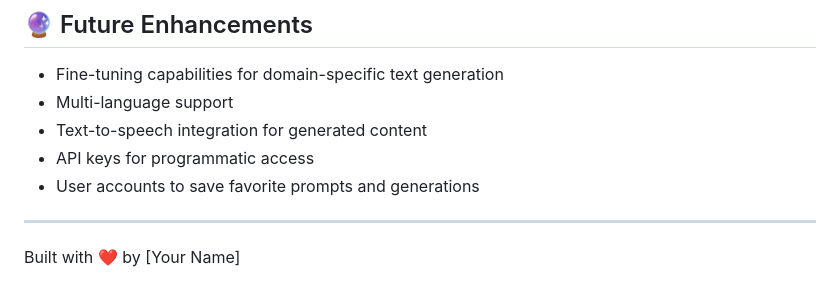
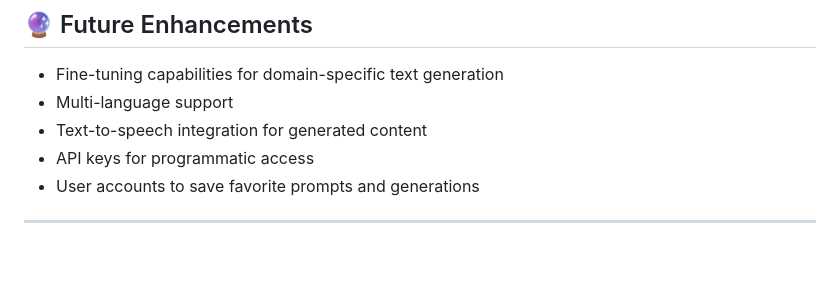
Before and after one commit to HarshKadecha11/Text_Generation, a Markdown page: README.md, the part around the change. Drawn GitHub-style; blank space fills up the shorter version.

```diff
--- a/README.md
+++ b/README.md
@@ -101,5 +101,3 @@ This project is licensed under the MIT License - see the LICENSE file for detail
 - User accounts to save favorite prompts and generations
 
 ---
-
-Built with ❤️ by [Your Name]
```
